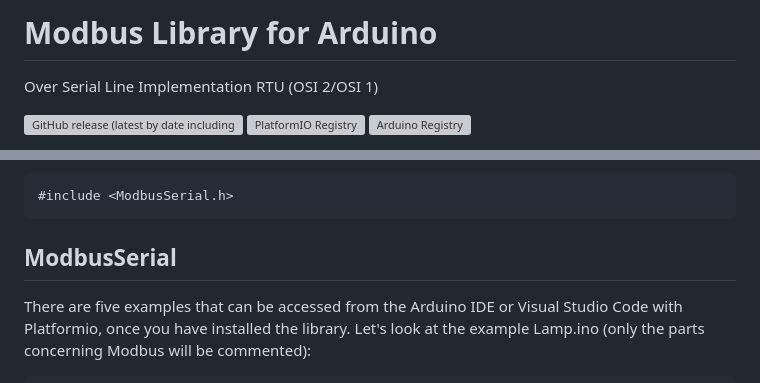
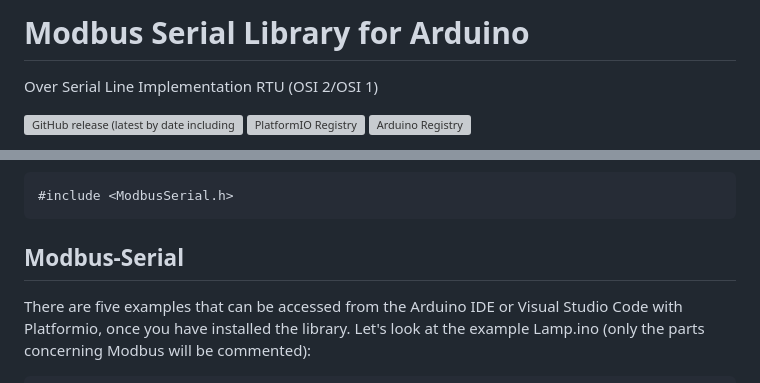
Before and after one commit to epsilonrt/modbus-serial, a Markdown page: README.md, 2 parts joined by grey strips. GitHub-like rendering; grey boxes are pictures that could not be loaded.

```diff
--- a/README.md
+++ b/README.md
@@ -1,4 +1,4 @@
-# Modbus Library for Arduino
+# Modbus Serial Library for Arduino
 Over Serial Line Implementation RTU (OSI 2/OSI 1)
 
 [![GitHub release (latest by date including pre-releases)](https://img.shields.io/github/v/release/epsilonrt/modbus-serial?include_prereleases)](https://github.com/epsilonrt/modbus-serial/releases)
@@ -36,7 +36,7 @@ By opting for Modbus Serial or Modbus TCP you must include in your sketch the co
 
     #include <ModbusSerial.h>
 
-## ModbusSerial
+## Modbus-Serial
 
 There are five examples that can be accessed from the Arduino IDE or Visual
 Studio Code with Platformio, once you have installed the library.
```
Also changed, not shown: other parts of README.md (+1 -1 lines).
